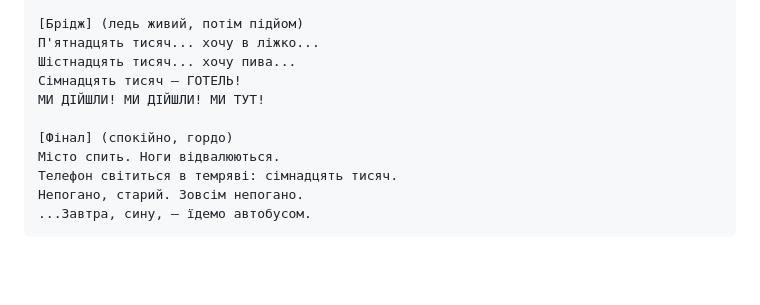
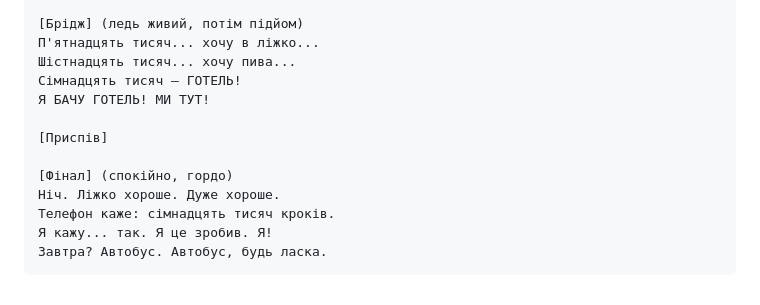
Before and after one commit to safitudo/anglijska, a Markdown page: songs/03-seventeen-thousand-steps.md, the part around one of its changes. Rendered like a GitHub page; blank space fills up the shorter version.

````diff
--- a/songs/03-seventeen-thousand-steps.md
+++ b/songs/03-seventeen-thousand-steps.md
@@ -93,11 +85,13 @@ Not bad, old man. Not bad at all.
 П'ятнадцять тисяч... хочу в ліжко...
 Шістнадцять тисяч... хочу пива...
 Сімнадцять тисяч — ГОТЕЛЬ!
-МИ ДІЙШЛИ! МИ ДІЙШЛИ! МИ ТУТ!
+Я БАЧУ ГОТЕЛЬ! МИ ТУТ!
+
+[Приспів]
 
 [Фінал] (спокійно, гордо)
-Місто спить. Ноги відвалюються.
-Телефон світиться в темряві: сімнадцять тисяч.
-Непогано, старий. Зовсім непогано.
-...Завтра, сину, — їдемо автобусом.
+Ніч. Ліжко хороше. Дуже хороше.
+Телефон каже: сімнадцять тисяч кроків.
+Я кажу... так. Я це зробив. Я!
+Завтра? Автобус. Автобус, будь ласка.
 ```
````
Also changed, not shown: other parts of songs/03-seventeen-thousand-steps.md (+43 -51 lines), songs/04-the-tomahawk-women.md (+1 -1 lines).
